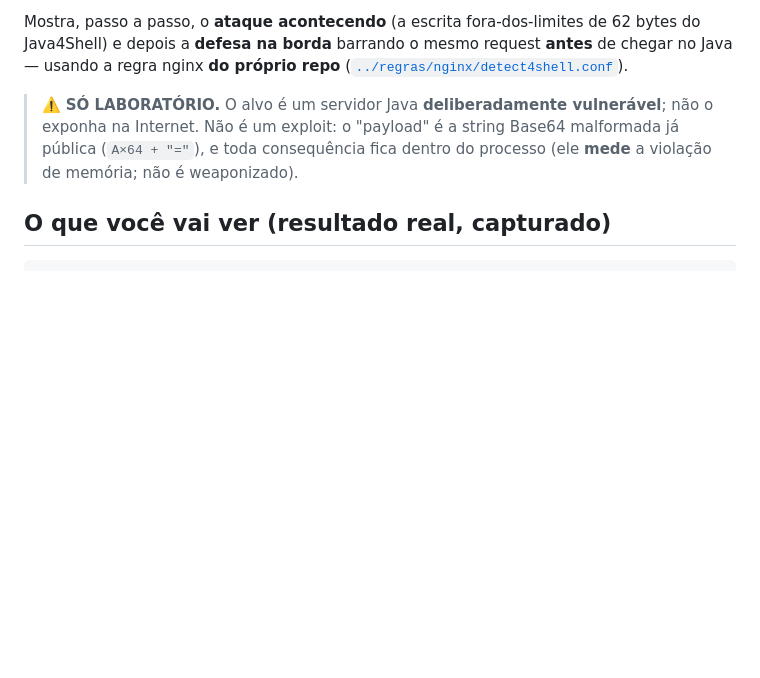
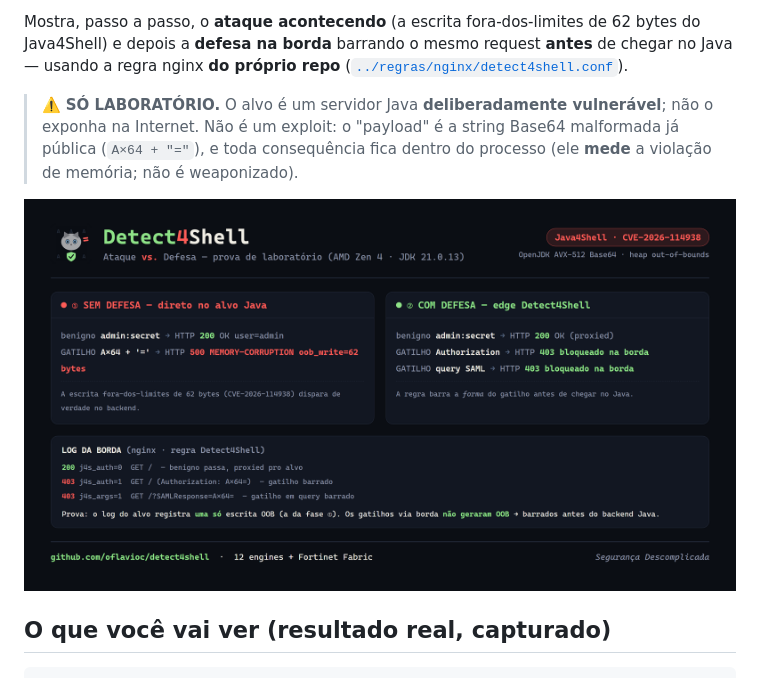
Before and after one commit to oflavioc/detect4shell, a Markdown page: demo/README.md, the part around the change. Rendered like a GitHub page; pictures changed too: demo/demo-before-after.png (added); blank space fills up the shorter version.

```diff
--- a/demo/README.md
+++ b/demo/README.md
@@ -7,6 +7,8 @@ usando a regra nginx **do próprio repo** ([`../regras/nginx/detect4shell.conf`]
 > ⚠️ **SÓ LABORATÓRIO.** O alvo é um servidor Java **deliberadamente vulnerável**; não o exponha na
 > Internet. Não é um exploit: o "payload" é a string Base64 malformada já pública (`A×64 + "="`), e toda
 > consequência fica dentro do processo (ele **mede** a violação de memória; não é weaponizado).
+
+![Detect4Shell — ataque vs. defesa: sem a borda o gatilho dispara a escrita OOB de 62 bytes; com a borda é bloqueado antes do backend Java](demo-before-after.png)
 
 ## O que você vai ver (resultado real, capturado)
 
```
Also changed, not shown: README.md (+4 -0 lines), mitigacao/README.md (added, +81 -0 lines), 2 other files.
